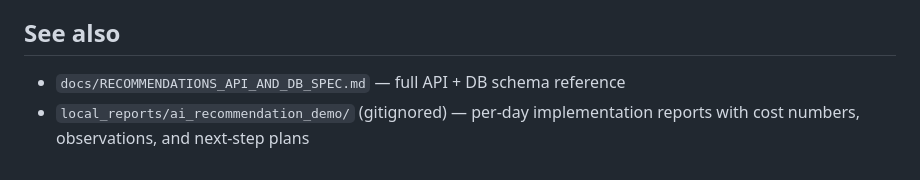
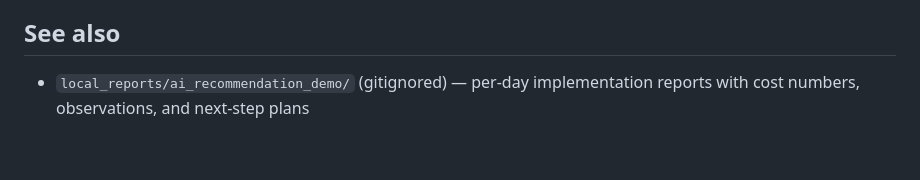
Before and after one commit to Vida42/Xiamiu, a Markdown page: README.md, the part around the change. Rendered like a GitHub page.

Commit message:
delete reference

```diff
--- a/README.md
+++ b/README.md
@@ -293,6 +293,5 @@ Next.js frontend: /recommendations/daily page
 
 ## See also
 
-- `docs/RECOMMENDATIONS_API_AND_DB_SPEC.md` — full API + DB schema reference
 - `local_reports/ai_recommendation_demo/` (gitignored) — per-day implementation reports with
   cost numbers, observations, and next-step plans
```
